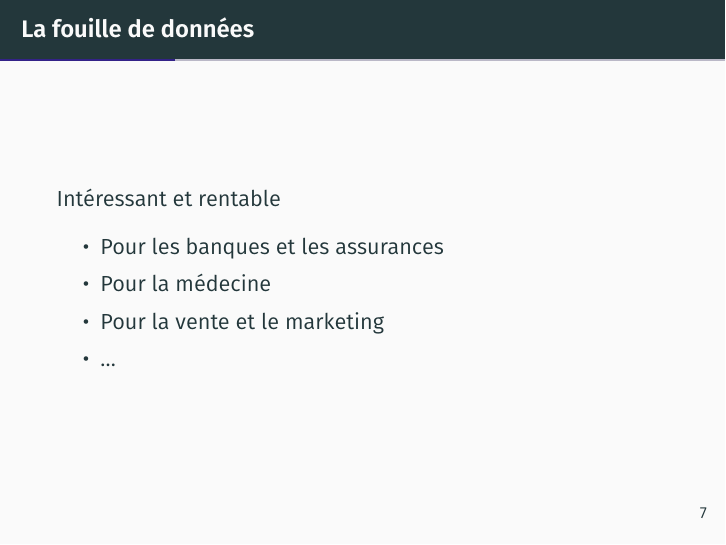
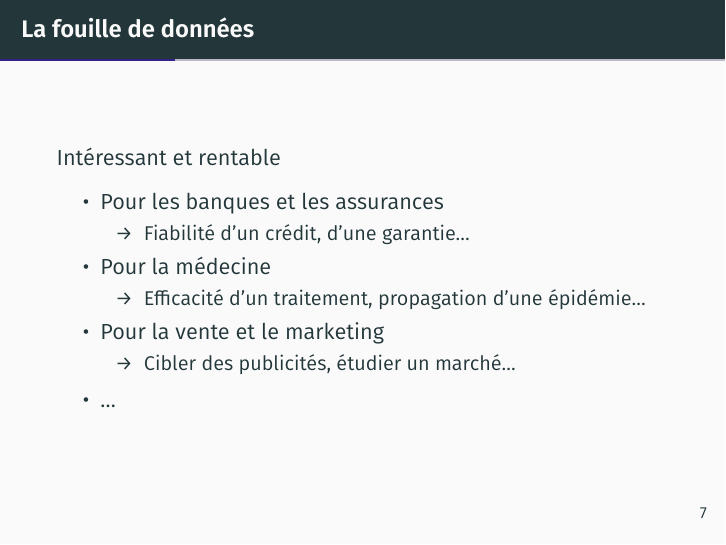
Before and after one commit to LoicGrobol/intro-fouille-textes, LaTeX slides (slides/slides_introfdt.tex): page 8 of 40. Compiled offline with XeLaTeX.

Commit message:
add: examples in slides

```diff
--- a/slides/slides_introfdt.tex
+++ b/slides/slides_introfdt.tex
@@ -233,8 +233,17 @@
     Intéressant et rentable
     \begin{itemize}
         \item Pour les banques et les assurances
+            \begin{itemize}
+                \item[→] Fiabilité d'un crédit, d'une garantie…
+            \end{itemize}
         \item Pour la médecine
+            \begin{itemize}
+                \item[→] Efficacité d'un traitement, propagation d'une épidémie…
+            \end{itemize}
         \item Pour la vente et le marketing
+            \begin{itemize}
+                \item[→] Cibler des publicités, étudier un marché…
+            \end{itemize}
         \item …
     \end{itemize}
 \end{frame}
```
